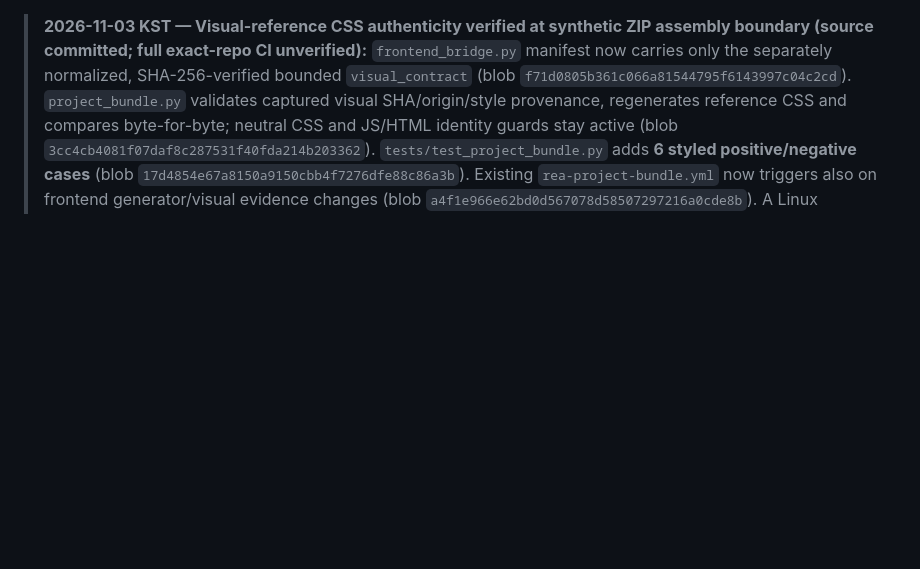
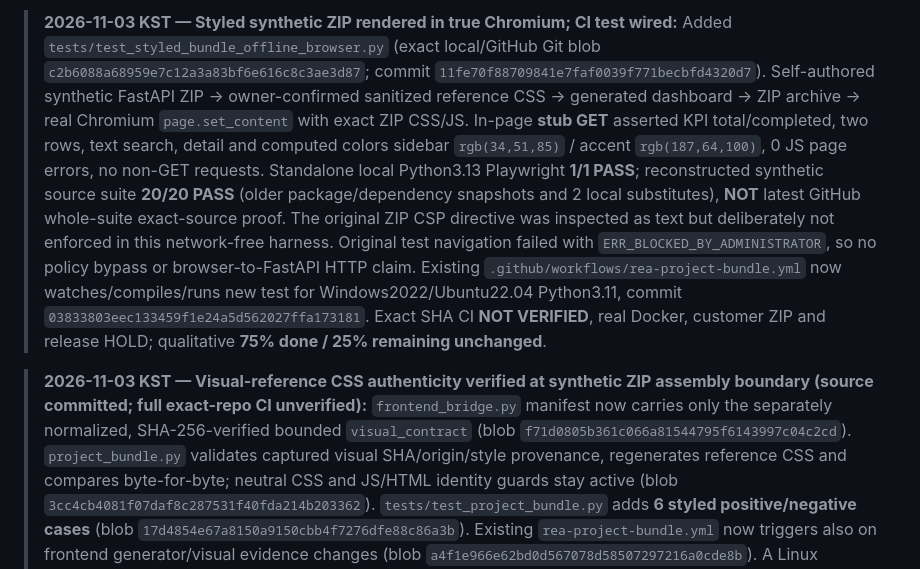
Before and after one commit to hibi89/REA_Web, a Markdown page: STATUS.md, the part around the change. GitHub-like rendering; blank space fills up the shorter version.

Commit message:
docs(rea): record styled ZIP Chromium browser regression and limitations

```diff
--- a/STATUS.md
+++ b/STATUS.md
@@ -1,3 +1,5 @@
+> **2026-11-03 KST — Styled synthetic ZIP rendered in true Chromium; CI test wired:** Added `tests/test_styled_bundle_offline_browser.py` (exact local/GitHub Git blob `c2b6088a68959e7c12a3a83bf6e616c8c3ae3d87`; commit `11fe70f88709841e7faf0039f771becbfd4320d7`). Self-authored synthetic FastAPI ZIP -> owner-confirmed sanitized reference CSS -> generated dashboard -> ZIP archive -> real Chromium `page.set_content` with exact ZIP CSS/JS. In-page **stub GET** asserted KPI total/completed, two rows, text search, detail and computed colors sidebar `rgb(34,51,85)` / accent `rgb(187,64,100)`, 0 JS page errors, no non-GET requests. Standalone local Python3.13 Playwright **1/1 PASS**; reconstructed synthetic source suite **20/20 PASS** (older package/dependency snapshots and 2 local substitutes), **NOT** latest GitHub whole-suite exact-source proof. The original ZIP CSP directive was inspected as text but deliberately not enforced in this network-free harness. Original test navigation failed with `ERR_BLOCKED_BY_ADMINISTRATOR`, so no policy bypass or browser-to-FastAPI HTTP claim. Existing `.github/workflows/rea-project-bundle.yml` now watches/compiles/runs new test for Windows2022/Ubuntu22.04 Python3.11, commit `03833803eec133459f1e24a5d562027ffa173181`. Exact SHA CI **NOT VERIFIED**, real Docker, customer ZIP and release HOLD; qualitative **75% done / 25% remaining unchanged**.
+
 > **2026-11-03 KST — Visual-reference CSS authenticity verified at synthetic ZIP assembly boundary (source committed; full exact-repo CI unverified):** `frontend_bridge.py` manifest now carries only the separately normalized, SHA-256-verified bounded `visual_contract` (blob `f71d0805b361c066a81544795f6143997c04c2cd`). `project_bundle.py` validates captured visual SHA/origin/style provenance, regenerates reference CSS and compares byte-for-byte; neutral CSS and JS/HTML identity guards stay active (blob `3cc4cb4081f07daf8c287531f40fda214b203362`). `tests/test_project_bundle.py` adds **6 styled positive/negative cases** (blob `17d4854e67a8150a9150cbb4f7276dfe88c86a3b`). Existing `rea-project-bundle.yml` now triggers also on frontend generator/visual evidence changes (blob `a4f1e966e62bd0d567078d58507297216a0cde8b`). A Linux Python3.13 reconstructed **local subset with exact current frontend and visual_reference Git blobs**, but older GitHub backend/package source and TWO local substitute dependencies, ran **19/19 PASS** for 13 baseline synthetic ZIP + 6 styled cases; this is **NOT exact latest project-bundle GitHub test/CI proof**. New manifest carries sanitized data (no original page content/assets); older styled packages lacking visual_contract now intentionally require regeneration from authorized reviewed visual source for verified assembly. Docker, real customer ZIP, and production remain HOLD. Qualitative overall **75% complete / 25% remaining unchanged**.
 
 > **2026-11-03 KST — Synthetic project assembly now refuses altered generated frontend files:** `rea/adapter/project_bundle.py` compares dashboard `app.js` against the exact REA frontend generator JS using validated manifest bindings, requires exact generator `index.html`, and (for no visual-reference evidence) exact neutral `style.css` before creating ZIP. A manifest-only binding remap cannot approve a different script. Source commit `b22388a3af302dc375ba9f6895dd005f2fa77e87`; `tests/test_project_bundle.py` now includes four new negative cases at commit `48bf5bd8ca5fac716f9119b7030564ac4dfe301b`. A **standalone isolated guard-contract harness**, not the whole GitHub module, passed **5/5** local Python3.13 Pytest cases (one valid, 4 rejects); target GitHub package suite, browser E2E and exact-commit Windows/Linux CI **NOT VERIFIED**. Visual-reference additional CSS still requires independent provenance/design review; no real customer ZIP executed. Pro/Lite unaffected, RELEASE HOLD, qualitative overall **75%/25% unchanged**.
```
